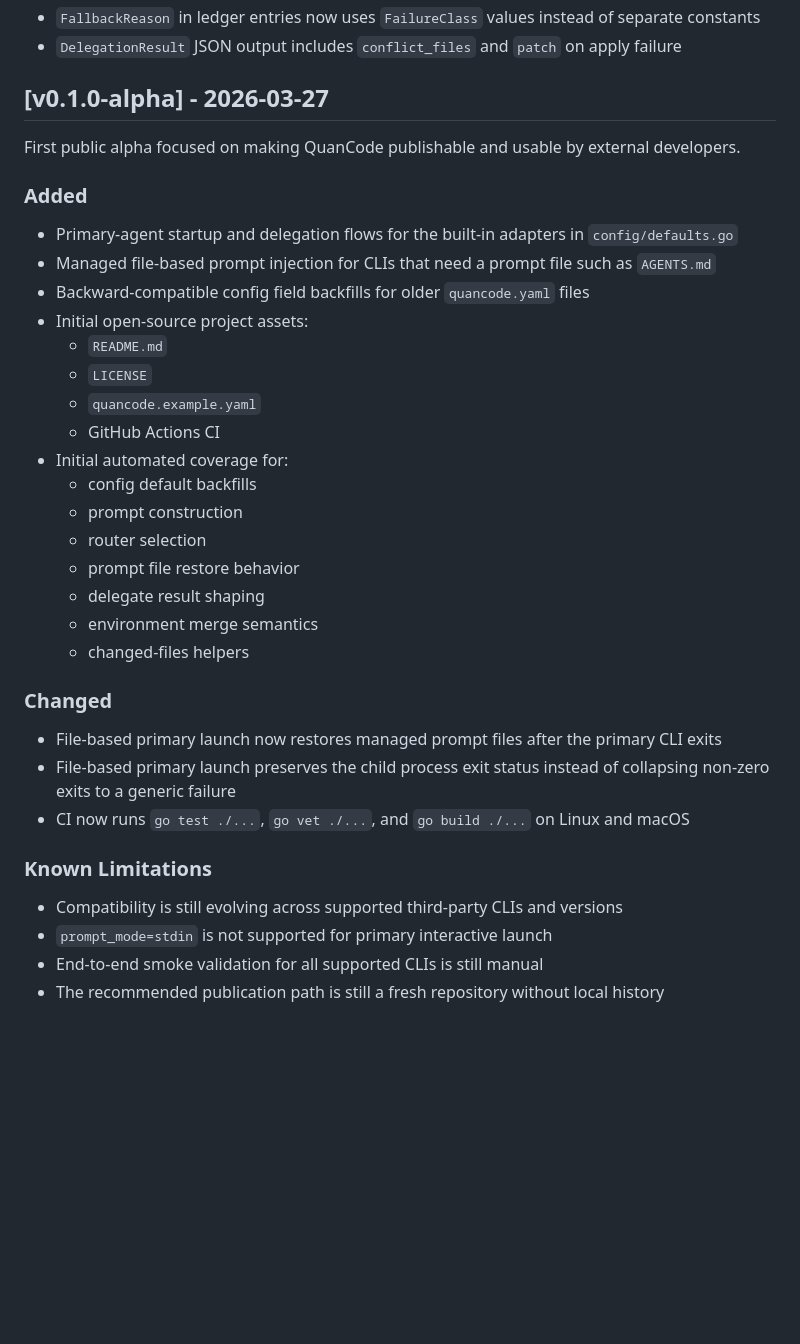
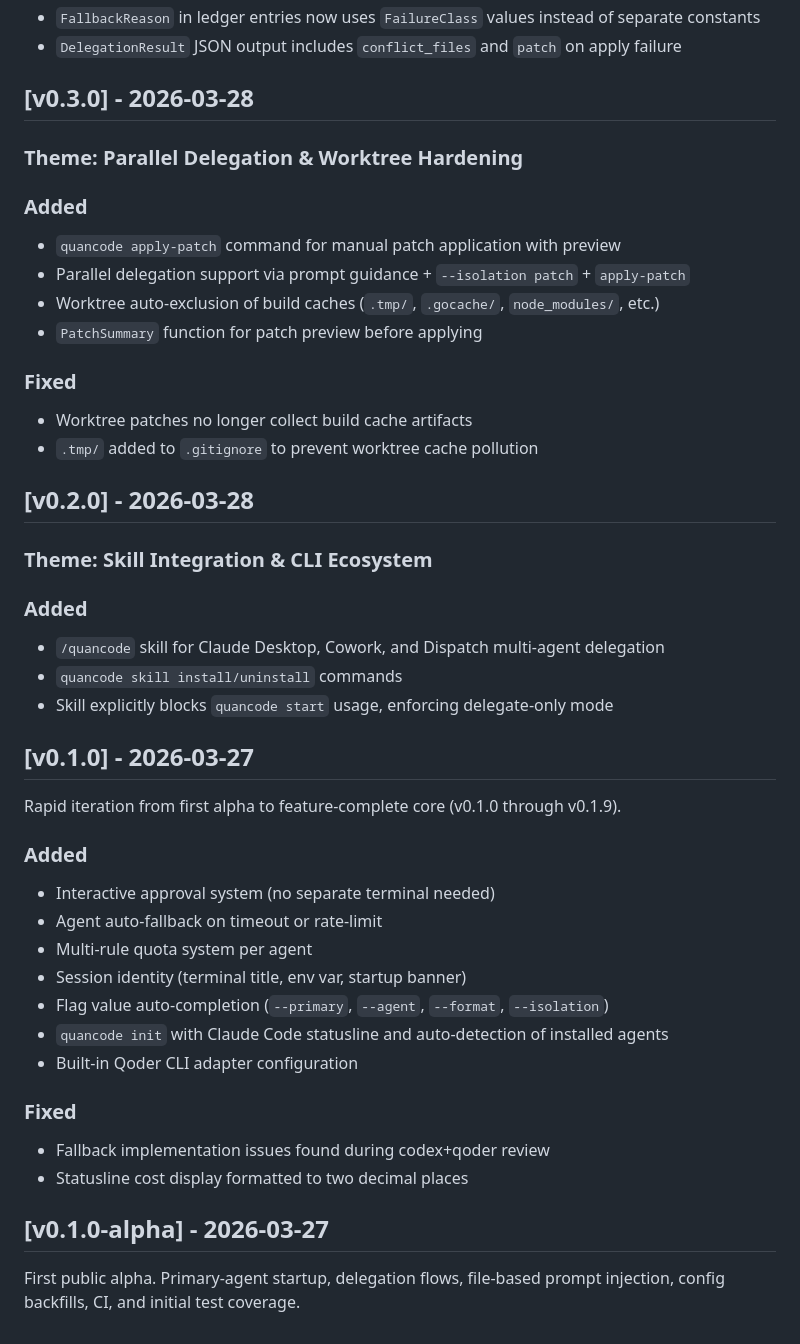
Before and after one commit to qq418716640/quancode, a Markdown page: CHANGELOG.md, the part around the change. GitHub-like rendering; blank space fills up the shorter version.

Commit message:
docs: 补全 CHANGELOG v0.1.0-v0.3.0 历史版本记录

```diff
--- a/CHANGELOG.md
+++ b/CHANGELOG.md
@@ -37,38 +37,51 @@ Completes the delegation execution loop — from context injection and verificat
 - `FallbackReason` in ledger entries now uses `FailureClass` values instead of separate constants
 - `DelegationResult` JSON output includes `conflict_files` and `patch` on apply failure
 
-## [v0.1.0-alpha] - 2026-03-27
+## [v0.3.0] - 2026-03-28
 
-First public alpha focused on making QuanCode publishable and usable by external developers.
+### Theme: Parallel Delegation & Worktree Hardening
 
 ### Added
 
-- Primary-agent startup and delegation flows for the built-in adapters in `config/defaults.go`
-- Managed file-based prompt injection for CLIs that need a prompt file such as `AGENTS.md`
-- Backward-compatible config field backfills for older `quancode.yaml` files
-- Initial open-source project assets:
-  - `README.md`
-  - `LICENSE`
-  - `quancode.example.yaml`
-  - GitHub Actions CI
-- Initial automated coverage for:
-  - config default backfills
-  - prompt construction
-  - router selection
-  - prompt file restore behavior
-  - delegate result shaping
-  - environment merge semantics
-  - changed-files helpers
+- `quancode apply-patch` command for manual patch application with preview
+- Parallel delegation support via prompt guidance + `--isolation patch` + `apply-patch`
+- Worktree auto-exclusion of build caches (`.tmp/`, `.gocache/`, `node_modules/`, etc.)
+- `PatchSummary` function for patch preview before applying
 
-### Changed
+### Fixed
 
-- File-based primary launch now restores managed prompt files after the primary CLI exits
-- File-based primary launch preserves the child process exit status instead of collapsing non-zero exits to a generic failure
-- CI now runs `go test ./...`, `go vet ./...`, and `go build ./...` on Linux and macOS
+- Worktree patches no longer collect build cache artifacts
+- `.tmp/` added to `.gitignore` to prevent worktree cache pollution
 
-### Known Limitations
+## [v0.2.0] - 2026-03-28
 
-- Compatibility is still evolving across supported third-party CLIs and versions
-- `prompt_mode=stdin` is not supported for primary interactive launch
-- End-to-end smoke validation for all supported CLIs is still manual
-- The recommended publication path is still a fresh repository without local history
+### Theme: Skill Integration & CLI Ecosystem
+
+### Added
+
+- `/quancode` skill for Claude Desktop, Cowork, and Dispatch multi-agent delegation
+- `quancode skill install/uninstall` commands
+- Skill explicitly blocks `quancode start` usage, enforcing delegate-only mode
+
+## [v0.1.0] - 2026-03-27
+
+Rapid iteration from first alpha to feature-complete core (v0.1.0 through v0.1.9).
+
+### Added
+
+- Interactive approval system (no separate terminal needed)
+- Agent auto-fallback on timeout or rate-limit
+- Multi-rule quota system per agent
+- Session identity (terminal title, env var, startup banner)
+- Flag value auto-completion (`--primary`, `--agent`, `--format`, `--isolation`)
+- `quancode init` with Claude Code statusline and auto-detection of installed agents
+- Built-in Qoder CLI adapter configuration
+
+### Fixed
+
+- Fallback implementation issues found during codex+qoder review
+- Statusline cost display formatted to two decimal places
+
+## [v0.1.0-alpha] - 2026-03-27
+
+First public alpha. Primary-agent startup, delegation flows, file-based prompt injection, config backfills, CI, and initial test coverage.
```
